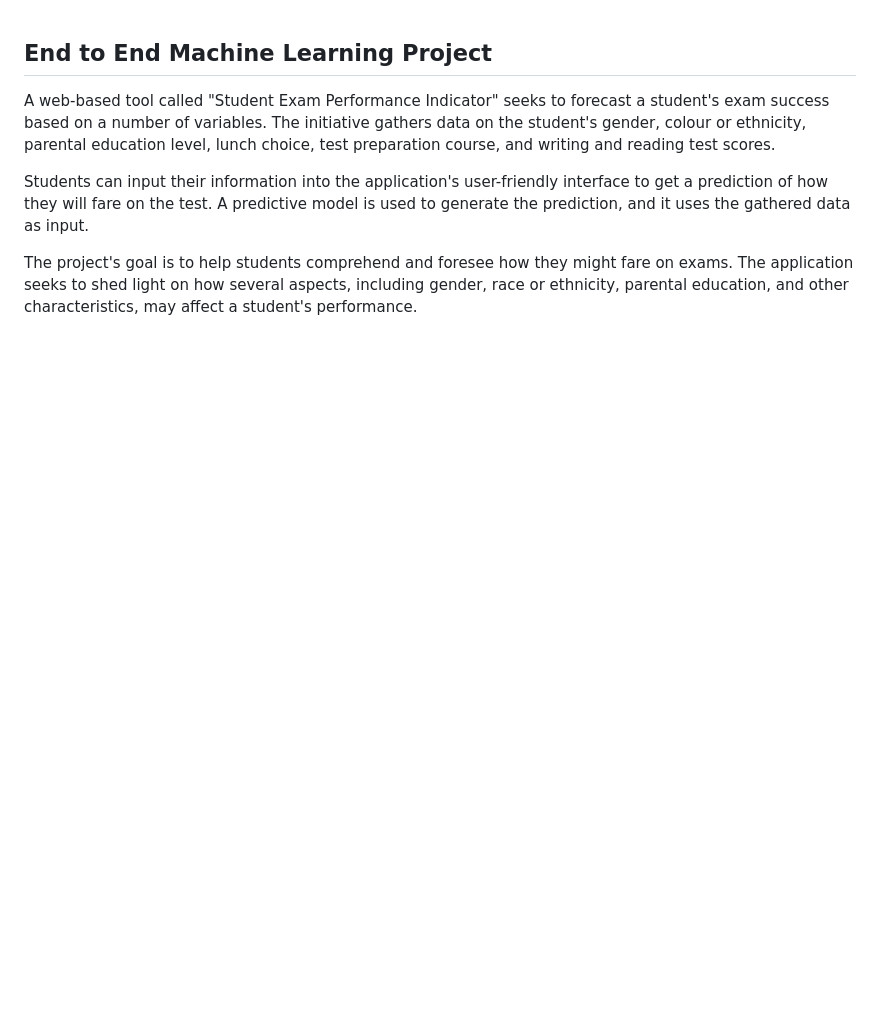
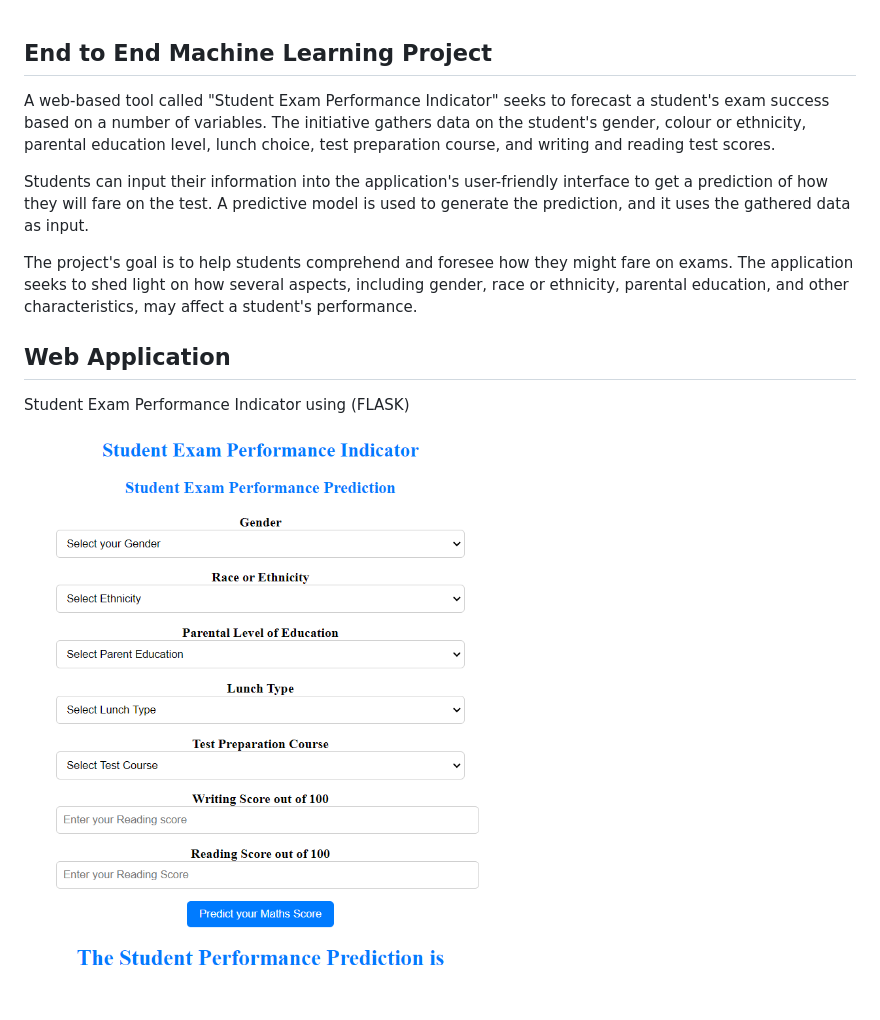
Before and after one commit to KishorNaik-25/Student-Exam-Performance-Prediction, a Markdown page: README.md, the part around the change. Rendered like a GitHub page; pictures changed too: img.png (added); blank space fills up the shorter version.

Commit message:
Predction on Flask

```diff
--- a/README.md
+++ b/README.md
@@ -5,3 +5,9 @@ A web-based tool called "Student Exam Performance Indicator" seeks to forecast a
 Students can input their information into the application's user-friendly interface to get a prediction of how they will fare on the test. A predictive model is used to generate the prediction, and it uses the gathered data as input.
 
 The project's goal is to help students comprehend and foresee how they might fare on exams. The application seeks to shed light on how several aspects, including gender, race or ethnicity, parental education, and other characteristics, may affect a student's performance.
+
+## Web Application
+
+Student Exam Performance Indicator using (FLASK)
+
+![img.png](img.png)
```
Also changed, not shown: 3 other files.
